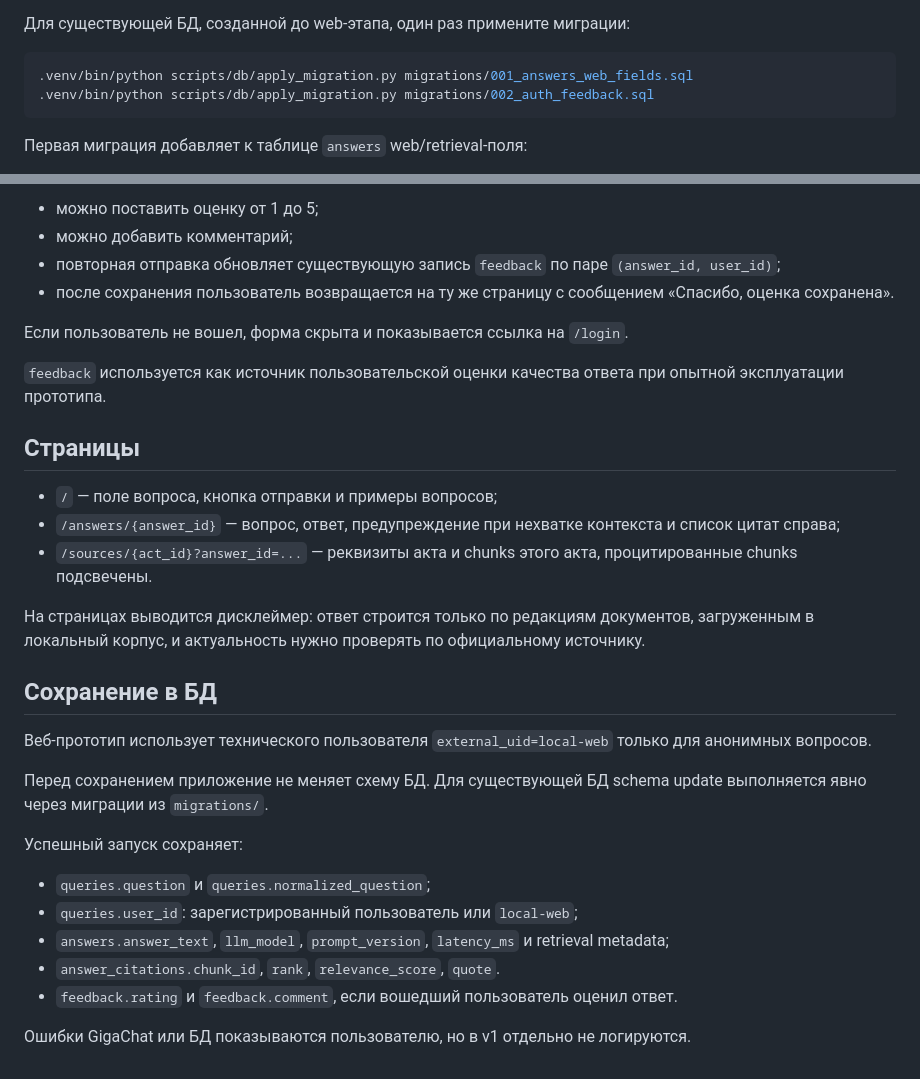
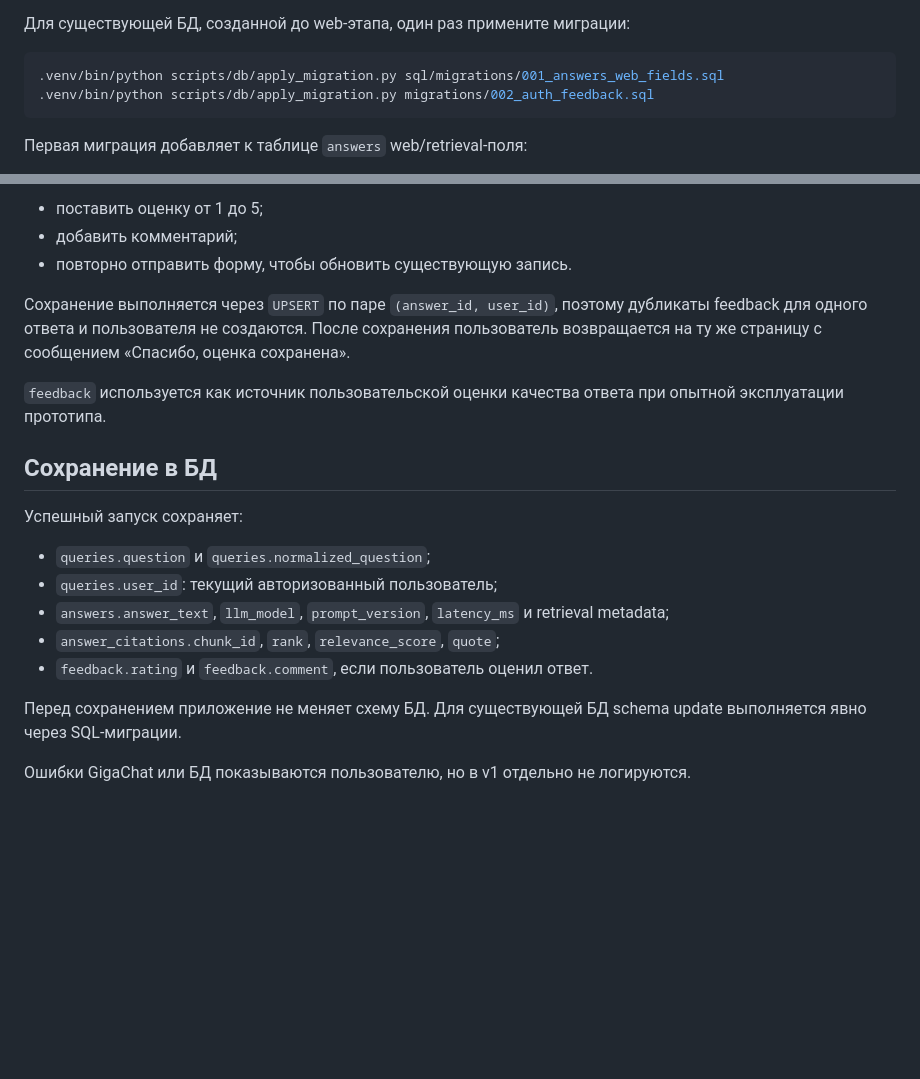
Before and after one commit to a-miagkii/law-qa-rag, a Markdown page: docs/6_web_prototype.md, 2 parts joined by grey strips. Rendered like a GitHub page; blank space fills up the shorter version.

````diff
--- a/docs/6_web_prototype.md
+++ b/docs/6_web_prototype.md
@@ -23,7 +23,7 @@ Web-приложение автоматически читает `.env`. Есл
 Для существующей БД, созданной до web-этапа, один раз примените миграции:
 
 ```bash
-.venv/bin/python scripts/db/apply_migration.py migrations/001_answers_web_fields.sql
+.venv/bin/python scripts/db/apply_migration.py sql/migrations/001_answers_web_fields.sql
 .venv/bin/python scripts/db/apply_migration.py migrations/002_auth_feedback.sql
 ```
 
@@ -102,33 +115,22 @@ Session хранится через `SessionMiddleware`. Секрет берет
 
-- можно поставить оценку от 1 до 5;
-- можно добавить комментарий;
-- повторная отправка обновляет существующую запись `feedback` по паре `(answer_id, user_id)`;
-- после сохранения пользователь возвращается на ту же страницу с сообщением «Спасибо, оценка сохранена».
+- поставить оценку от 1 до 5;
+- добавить комментарий;
+- повторно отправить форму, чтобы обновить существующую запись.
 
-Если пользователь не вошел, форма скрыта и показывается ссылка на `/login`.
+Сохранение выполняется через `UPSERT` по паре `(answer_id, user_id)`, поэтому дубликаты feedback для одного ответа и пользователя не создаются. После сохранения пользователь возвращается на ту же страницу с сообщением «Спасибо, оценка сохранена».
 
 `feedback` используется как источник пользовательской оценки качества ответа при опытной эксплуатации прототипа.
 
-## Страницы
-
-- `/` — поле вопроса, кнопка отправки и примеры вопросов;
-- `/answers/{answer_id}` — вопрос, ответ, предупреждение при нехватке контекста и список цитат справа;
-- `/sources/{act_id}?answer_id=...` — реквизиты акта и chunks этого акта, процитированные chunks подсвечены.
-
-На страницах выводится дисклеймер: ответ строится только по редакциям документов, загруженным в локальный корпус, и актуальность нужно проверять по официальному источнику.
-
 ## Сохранение в БД
-
-Веб-прототип использует технического пользователя `external_uid=local-web` только для анонимных вопросов.
-
-Перед сохранением приложение не меняет схему БД. Для существующей БД schema update выполняется явно через миграции из `migrations/`.
 
 Успешный запуск сохраняет:
 
 - `queries.question` и `queries.normalized_question`;
-- `queries.user_id`: зарегистрированный пользователь или `local-web`;
+- `queries.user_id`: текущий авторизованный пользователь;
 - `answers.answer_text`, `llm_model`, `prompt_version`, `latency_ms` и retrieval metadata;
-- `answer_citations.chunk_id`, `rank`, `relevance_score`, `quote`.
-- `feedback.rating` и `feedback.comment`, если вошедший пользователь оценил ответ.
+- `answer_citations.chunk_id`, `rank`, `relevance_score`, `quote`;
+- `feedback.rating` и `feedback.comment`, если пользователь оценил ответ.
+
+Перед сохранением приложение не меняет схему БД. Для существующей БД schema update выполняется явно через SQL-миграции.
 
 Ошибки GigaChat или БД показываются пользователю, но в v1 отдельно не логируются.
````
Also changed, not shown: other parts of docs/6_web_prototype.md (+31 -18 lines), README.md (+2 -1 lines).
